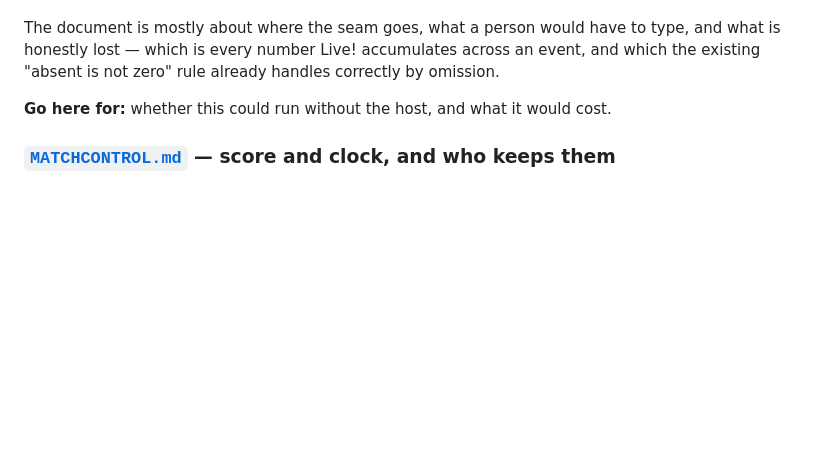
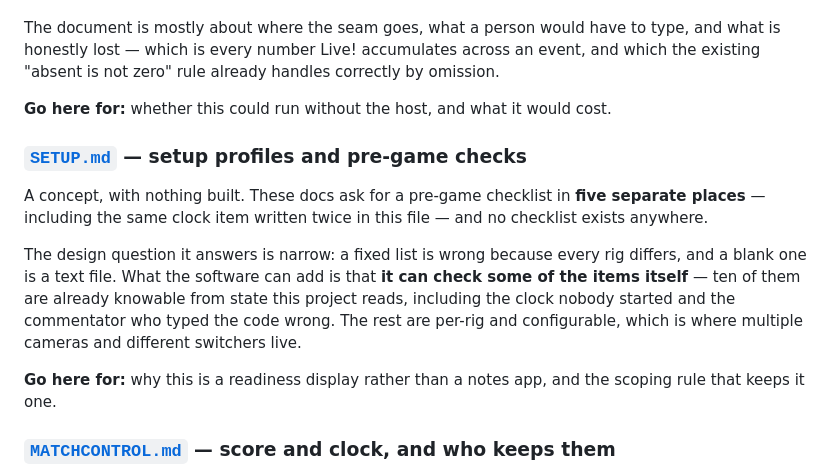
Before and after one commit to lsmith77/live-by-bula-broadcast, a Markdown page: docs/README.md, the part around the change. Rendered like a GitHub page; blank space fills up the shorter version.

```diff
--- a/docs/README.md
+++ b/docs/README.md
@@ -124,6 +124,14 @@ The document is mostly about where the seam goes, what a person would have to ty
 
 **Go here for:** whether this could run without the host, and what it would cost.
 
+### [`SETUP.md`](SETUP.md) — setup profiles and pre-game checks
+
+A concept, with nothing built. These docs ask for a pre-game checklist in **five separate places** — including the same clock item written twice in this file — and no checklist exists anywhere.
+
+The design question it answers is narrow: a fixed list is wrong because every rig differs, and a blank one is a text file. What the software can add is that **it can check some of the items itself** — ten of them are already knowable from state this project reads, including the clock nobody started and the commentator who typed the code wrong. The rest are per-rig and configurable, which is where multiple cameras and different switchers live.
+
+**Go here for:** why this is a readiness display rather than a notes app, and the scoping rule that keeps it one.
+
 ### [`MATCHCONTROL.md`](MATCHCONTROL.md) — score and clock, and who keeps them
 
 A concept, with nothing built, and not standalone-specific. A broadcast crew is one, two, three or four people depending on the day, and the wrong way to allocate the score button is to pick a crew size and design for it. `STUDIO.md` §3.5 already settled the axis — *does this compete with the capturer's main job, or is it their main job* — and for score the answer is whoever is already watching the game, which at two people is the commentator rather than the operator.
```
Also changed, not shown: AGENTS.md (+1 -0 lines), docs/SETUP.md (added, +102 -0 lines).
